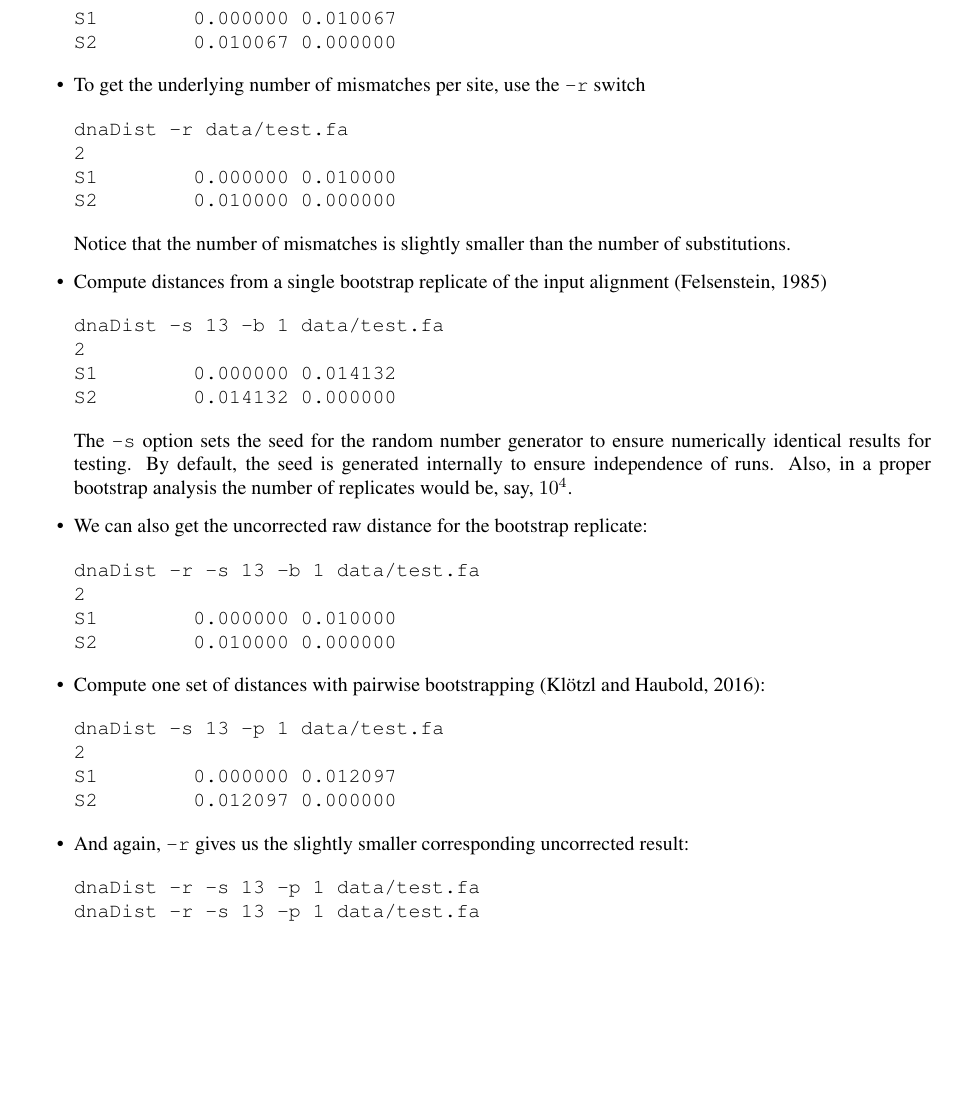
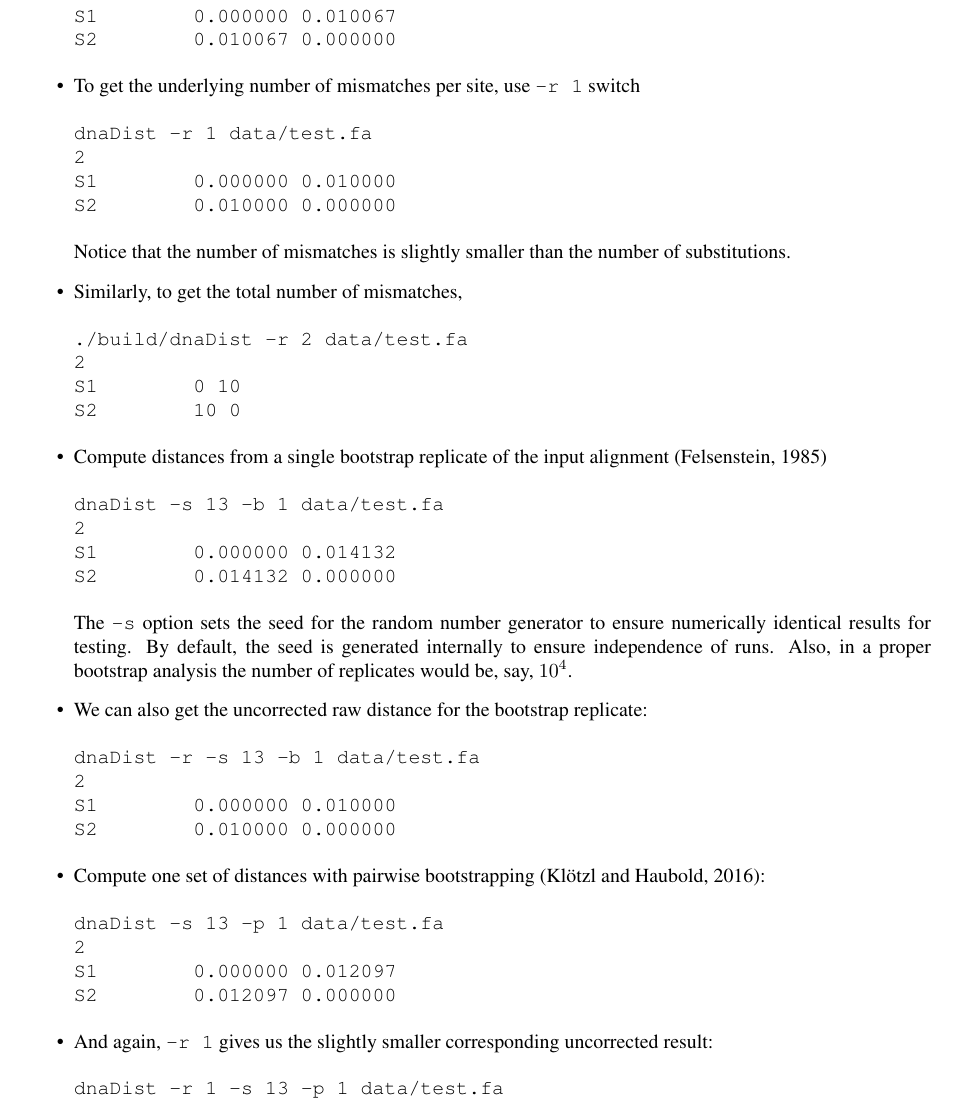
Before and after one commit to EvolBioInf/dnaDist, a LaTeX document (doc/dnaDist.tex): part of page 3 of 4, cut so that both start at the same text, the shorter picture padded with empty space. Compiled offline with LaTeX, dvips and Ghostscript.

Commit message:
Changed output of raw distances
Previously -r gave the number of mismatches per site. Now -r 1 gives the
number of mismatches per site and -r 2 the total number of mismatches.

```diff
--- a/doc/dnaDist.tex
+++ b/doc/dnaDist.tex
@@ -87,15 +87,22 @@ S1        0.000000 0.010067
 S2        0.010067 0.000000
 \end{verbatim}
 \item To get the underlying number of mismatches
-  per site, use the \ty{-r} switch
+  per site, use \ty{-r 1} switch
 \begin{verbatim}
-dnaDist -r data/test.fa
+dnaDist -r 1 data/test.fa
 2
 S1        0.000000 0.010000
 S2        0.010000 0.000000
 \end{verbatim}
 Notice that the number of mismatches is slightly smaller than the
 number of substitutions.
+\item Similarly, to get the total number of mismatches,
+\begin{verbatim}
+./build/dnaDist -r 2 data/test.fa
+2
+S1        0 10
+S2        10 0
+\end{verbatim}
 \item Compute distances from a single bootstrap replicate of the input alignment \citep{fel85:con}
 \begin{verbatim}
 dnaDist -s 13 -b 1 data/test.fa
@@ -124,11 +131,10 @@ dnaDist -s 13 -p 1 data/test.fa
 S1        0.000000 0.012097
 S2        0.012097 0.000000
 \end{verbatim}
-\item And again, \ty{-r} gives us the slightly smaller corresponding
+\item And again, \ty{-r 1} gives us the slightly smaller corresponding
   uncorrected result:
 \begin{verbatim}
-dnaDist -r -s 13 -p 1 data/test.fa
-dnaDist -r -s 13 -p 1 data/test.fa
+dnaDist -r 1 -s 13 -p 1 data/test.fa
 2
 S1        0.000000 0.011000
 S2        0.011000 0.000000
```
Also changed, not shown: doc/dnaDist.bbl (deleted), 7 other files.
